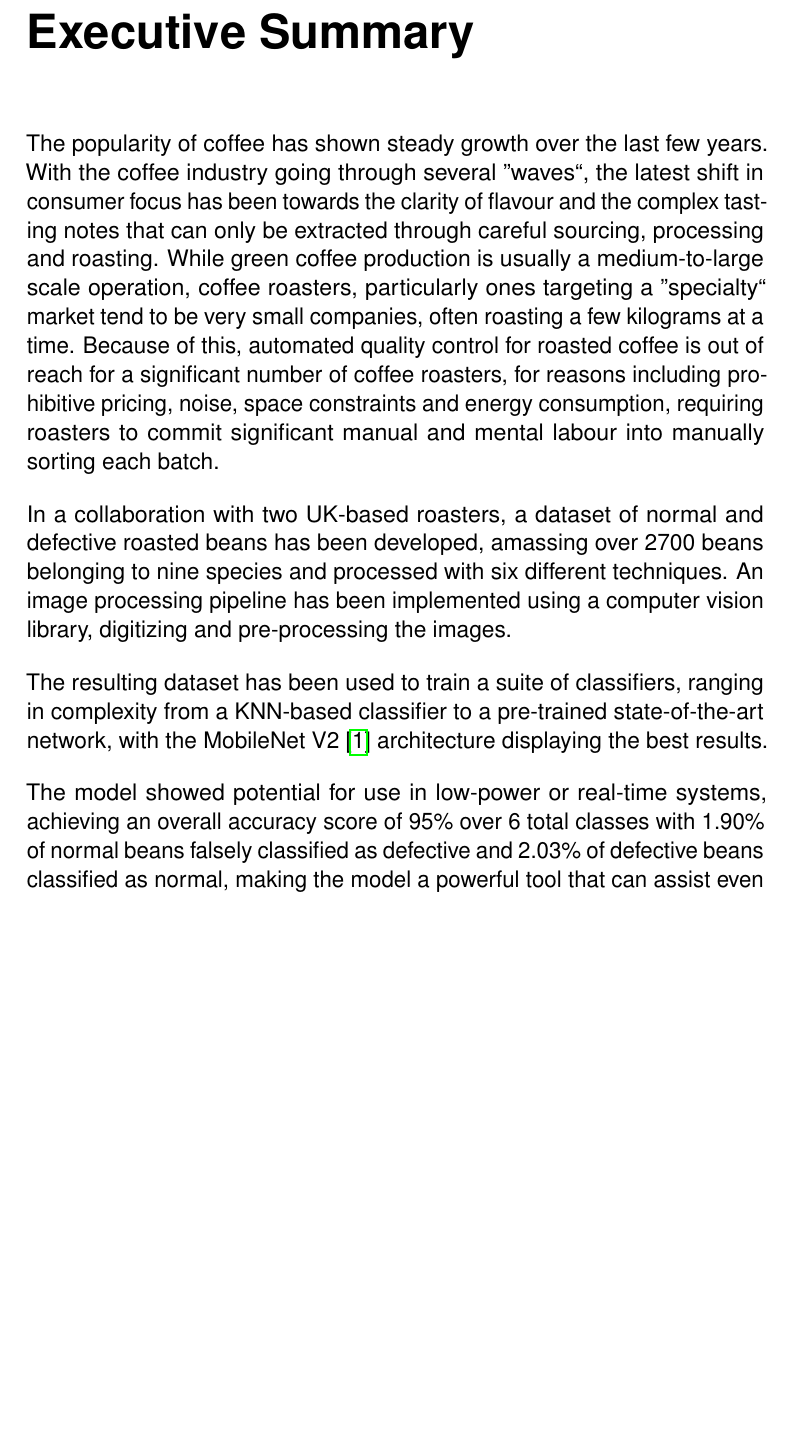
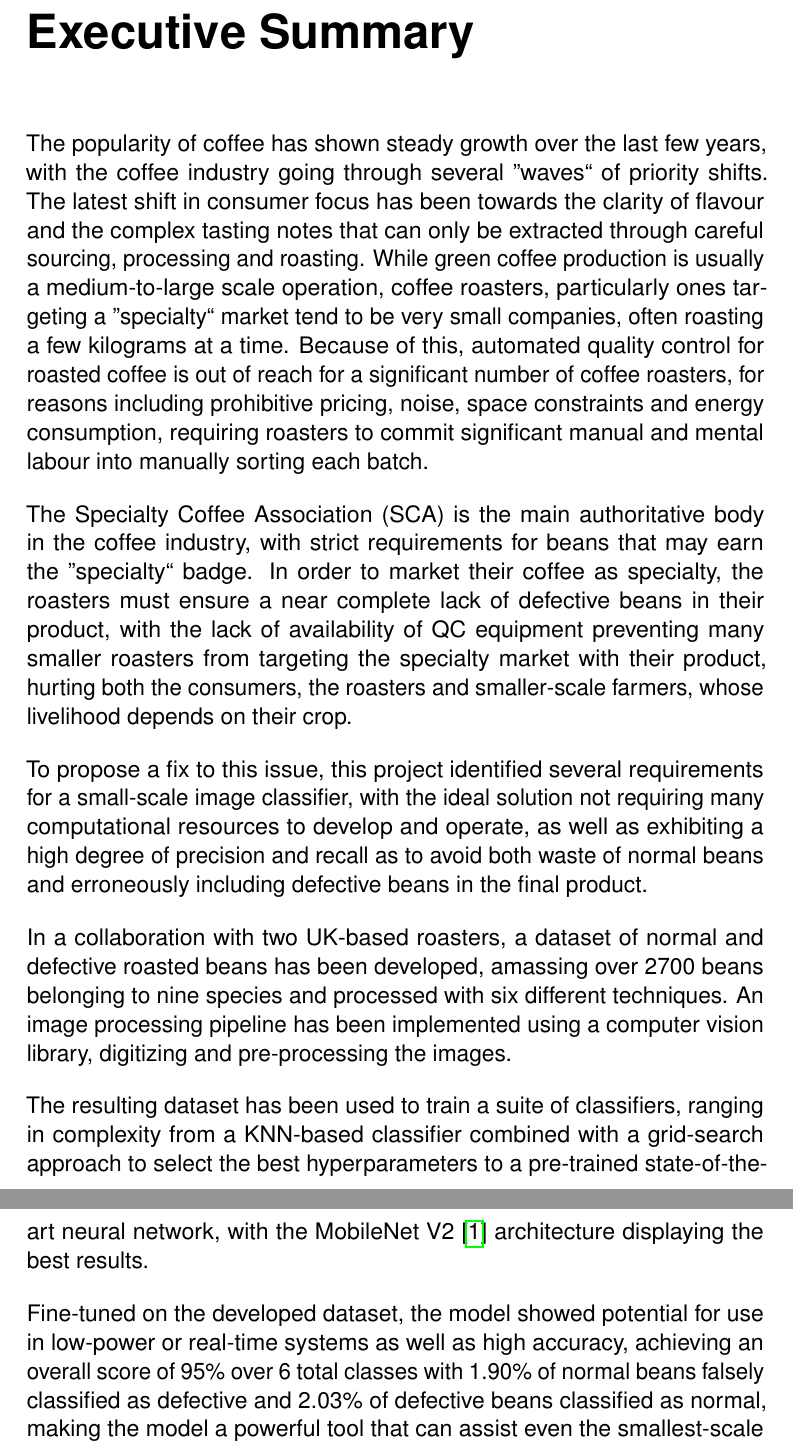
Before and after one commit to dont-text-me/PRBX-work, a LaTeX thesis (report/main.tex, which reads report/chapters/execSummary.tex): part of page 6 of 45 before the commit and two parts of pages 6 and 7 of 46 after it, the two joined at a grey line, cut so that both start at the same text, the shorter picture padded with empty space. Compiled offline with pdfLaTeX.

Commit message:
add content to exec summary

```diff
--- a/report/chapters/execSummary.tex
+++ b/report/chapters/execSummary.tex
@@ -1,20 +1,33 @@
-The popularity of coffee has shown steady growth over the last few years.
-With the coffee industry going through several ''waves``, the latest shift in consumer focus has been towards
-the clarity of flavour and the complex tasting notes that can only be extracted through careful sourcing, processing and roasting.
+The popularity of coffee has shown steady growth over the last few years,
+with the coffee industry going through several ''waves`` of priority shifts.
+The latest shift in consumer focus has been towards the clarity of flavour and the complex tasting notes that
+can only be extracted through careful sourcing, processing and roasting.
 While green coffee production is usually a medium-to-large scale operation, coffee roasters, particularly ones targeting a
 ''specialty`` market tend to be very small companies, often roasting a few kilograms at a time.
 Because of this, automated quality control for roasted coffee is out of reach for a significant number of coffee roasters,
 for reasons including prohibitive pricing, noise, space constraints and energy consumption, requiring roasters to commit
 significant manual and mental labour into manually sorting each batch.
 
+The Specialty Coffee Association (SCA) is the main authoritative body in the coffee industry, with strict requirements
+for beans that may earn the ''specialty`` badge.
+In order to market their coffee as specialty, the roasters must ensure a near complete lack of defective beans in their
+product, with the lack of availability of QC equipment preventing many smaller roasters from targeting the specialty market with
+their product, hurting both the consumers, the roasters and smaller-scale farmers, whose livelihood depends on their crop.
+
+To propose a fix to this issue, this project identified several requirements for a small-scale image classifier,
+with the ideal solution not requiring many computational resources to develop and operate, as well as exhibiting a high degree
+of precision and recall as to avoid both waste of normal beans and erroneously including defective beans in the final product.
+
 In a collaboration with two UK-based roasters, a dataset of normal and defective roasted beans has been developed, amassing
 over 2700 beans belonging to nine species and processed with six different techniques.
 An image processing pipeline has been implemented using a computer vision library, digitizing and pre-processing the images.
 
-The resulting dataset has been used to train a suite of classifiers, ranging in complexity from a KNN-based classifier to
-a pre-trained state-of-the-art network, with the MobileNet V2~\cite{mobileNet} architecture displaying the best results.
+The resulting dataset has been used to train a suite of classifiers, ranging in complexity from a KNN-based classifier combined with a grid-search
+approach to select the best hyperparameters to a pre-trained state-of-the-art neural network,
+with the MobileNet V2~\cite{mobileNet} architecture displaying the best results.
 
-The model showed potential for use in low-power or real-time systems, achieving an overall accuracy score of 95\% over 6 total classes with
+Fine-tuned on the developed dataset, the model showed potential for use in low-power or real-time systems as well as high accuracy,
+achieving an overall score of 95\% over 6 total classes with
 1.90\% of normal beans falsely classified as defective and 2.03\% of defective beans classified as normal, making the model
 a powerful tool that can assist even the smallest-scale operations at a low computational cost.
 
```
